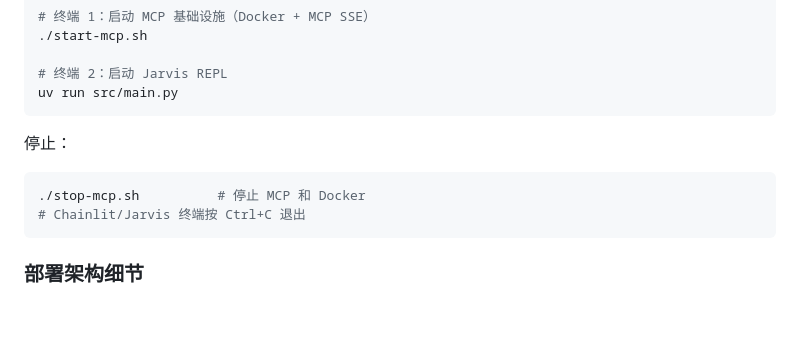
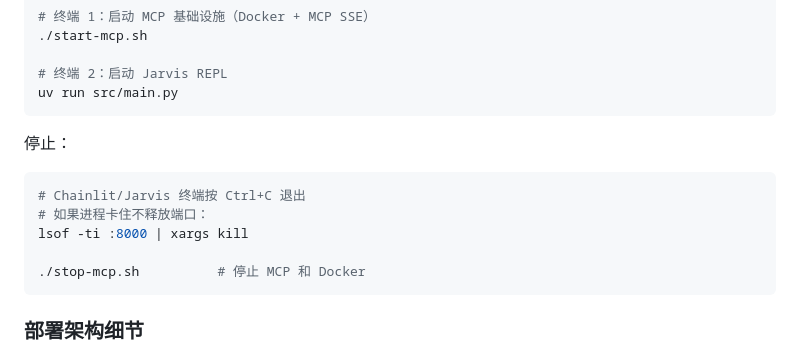
Before and after one commit to 1119204640/jarvis-custom, a Markdown page: README.md, the part around the change. GitHub-like rendering; blank space fills up the shorter version.

Commit message:
docs: add port cleanup command to shutdown instructions
Co-Authored-By: Claude Opus 4.7 <noreply@anthropic.com>

````diff
--- a/README.md
+++ b/README.md
@@ -127,8 +127,11 @@ uv run src/main.py
 停止：
 
 ```bash
+# Chainlit/Jarvis 终端按 Ctrl+C 退出
+# 如果进程卡住不释放端口：
+lsof -ti :8000 | xargs kill
+
 ./stop-mcp.sh          # 停止 MCP 和 Docker
-# Chainlit/Jarvis 终端按 Ctrl+C 退出
 ```
 
 ### 部署架构细节
````
